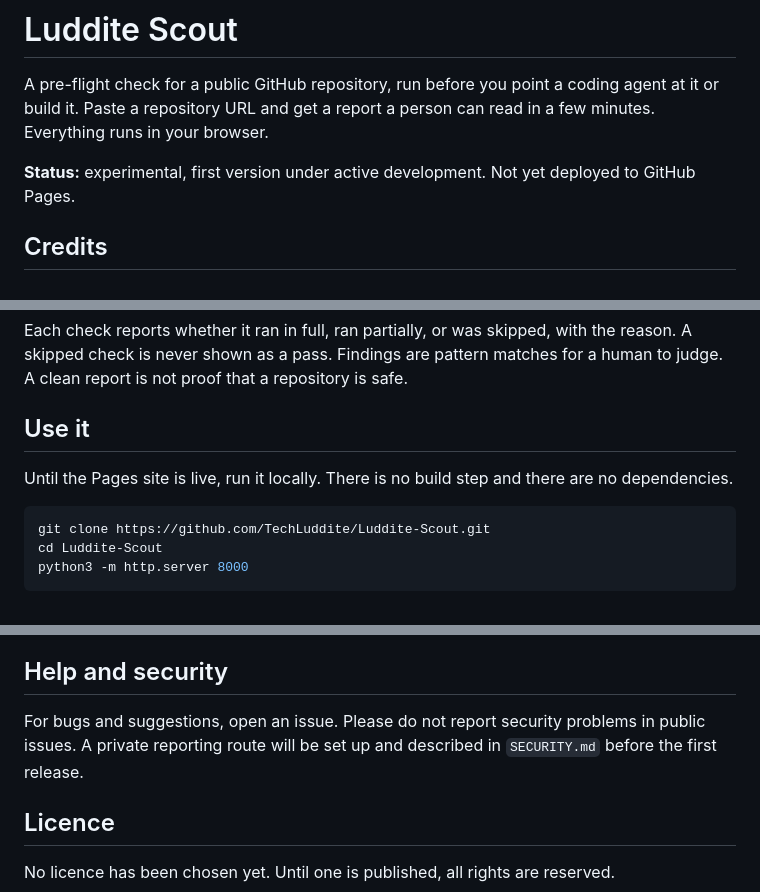
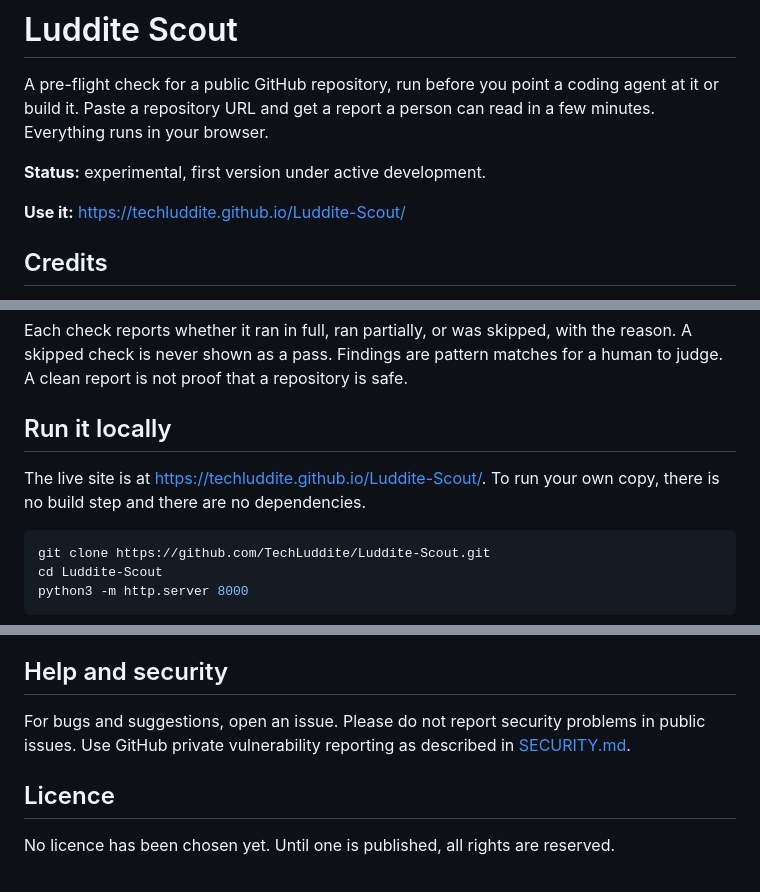
Before and after one commit to TechLuddite/Luddite-Scout, a Markdown page: README.md, 3 parts joined by grey strips. Drawn GitHub-style.

Commit message:
Add security policy and point the README at the live site

````diff
--- a/README.md
+++ b/README.md
@@ -2,7 +2,9 @@
 
 A pre-flight check for a public GitHub repository, run before you point a coding agent at it or build it. Paste a repository URL and get a report a person can read in a few minutes. Everything runs in your browser.
 
-**Status:** experimental, first version under active development. Not yet deployed to GitHub Pages.
+**Status:** experimental, first version under active development.
+
+**Use it:** https://techluddite.github.io/Luddite-Scout/
 
 ## Credits
 
@@ -33,9 +35,9 @@ Research the checks are based on:
 
 Each check reports whether it ran in full, ran partially, or was skipped, with the reason. A skipped check is never shown as a pass. Findings are pattern matches for a human to judge. A clean report is not proof that a repository is safe.
 
-## Use it
+## Run it locally
 
-Until the Pages site is live, run it locally. There is no build step and there are no dependencies.
+The live site is at https://techluddite.github.io/Luddite-Scout/. To run your own copy, there is no build step and there are no dependencies.
 
 ```sh
 git clone https://github.com/TechLuddite/Luddite-Scout.git
@@ -65,7 +67,7 @@ The checks in `js/checks/` are plain functions with no DOM access, so they run u
 
 ## Help and security
 
-For bugs and suggestions, open an issue. Please do not report security problems in public issues. A private reporting route will be set up and described in `SECURITY.md` before the first release.
+For bugs and suggestions, open an issue. Please do not report security problems in public issues. Use GitHub private vulnerability reporting as described in [SECURITY.md](SECURITY.md).
 
 ## Licence
 
````
Also changed, not shown: SECURITY.md (added, +13 -0 lines).
